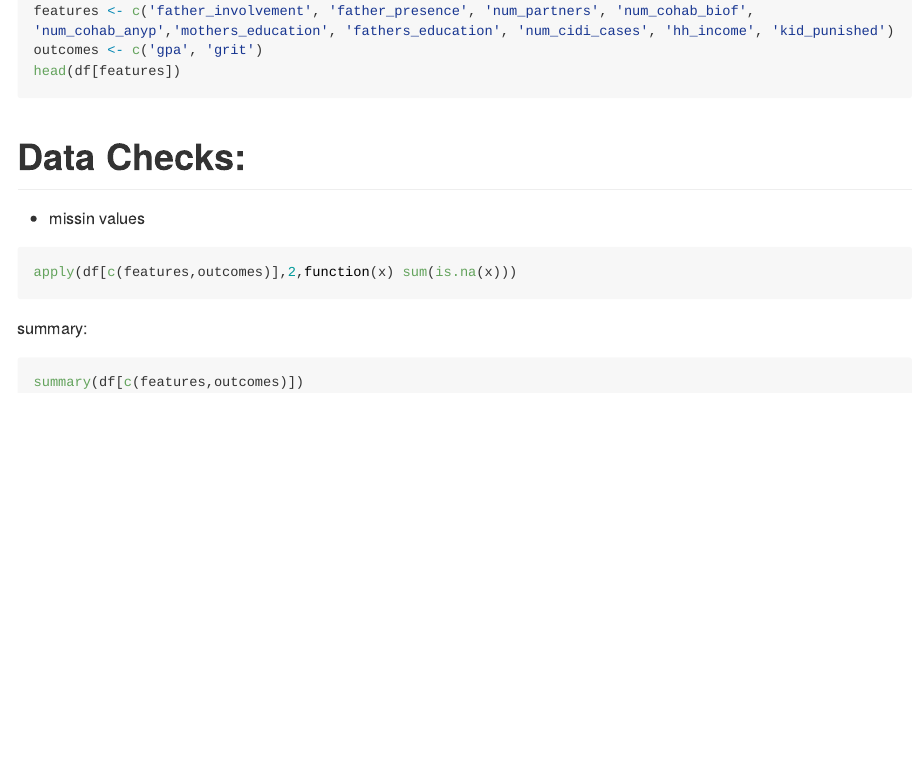
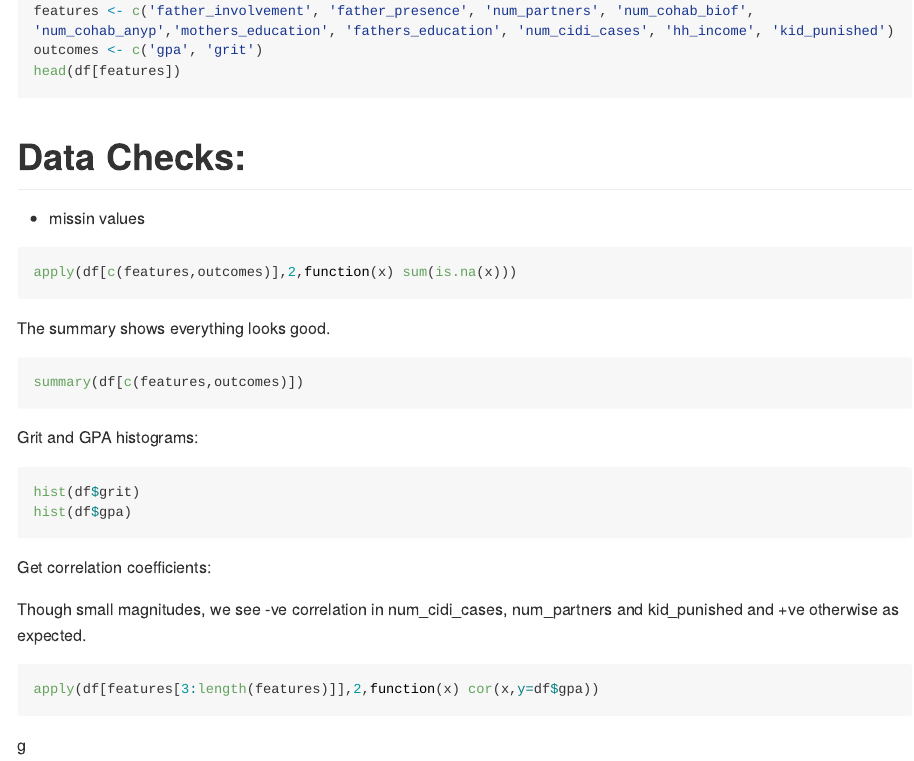
Before and after one commit to thismlguy/FragileFamiliesChallenge, an R Markdown document (exploration_modeling.Rmd): the page in a window 1100 px wide, from 330 px down. Rendered offline with R 4.5, knitr and Pandoc, with nearby package versions; the code chunks are not run, so their results and figures are left out; both versions are drawn in the output format of the newer one; long lines of code are wrapped.

Commit message:
added correlations

````diff
--- a/exploration_modeling.Rmd
+++ b/exploration_modeling.Rmd
@@ -2,7 +2,7 @@
 title: "Modeling Social Data Project"
 author: "Aarshay Jain | Bindia Kalra | Keerti Agrawal"
 date: "May 5, 2017"
-output: html_document
+output: github_document
 ---
 
 ---
@@ -35,10 +35,19 @@ head(df[features])
 ```{r}
 apply(df[c(features,outcomes)],2,function(x) sum(is.na(x)))
 ```
-summary:
+The summary shows everything looks good.
 ```{r}
 summary(df[c(features,outcomes)])
 ```
+Grit and GPA histograms:
+```{r,fig.show='hold',fig.align='center'}
+hist(df$grit)
+hist(df$gpa)
+```
+Get correlation coefficients:
+
+Though small magnitudes, we see -ve correlation in num_cidi_cases, num_partners and kid_punished and +ve otherwise as expected.
 ```{r}
-
+apply(df[features[3:length(features)]],2,function(x) cor(x,y=df$gpa))
 ```
+g
````
